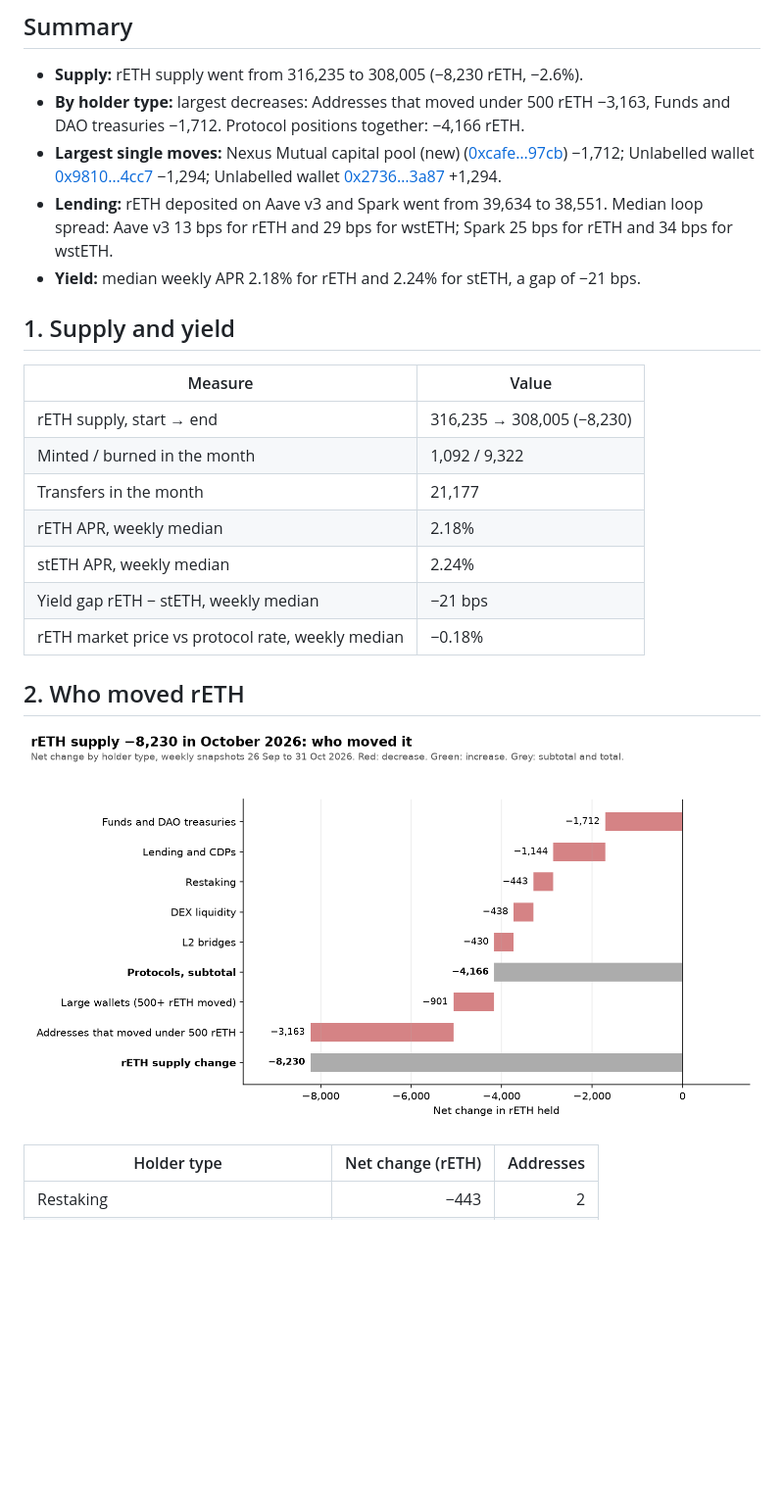
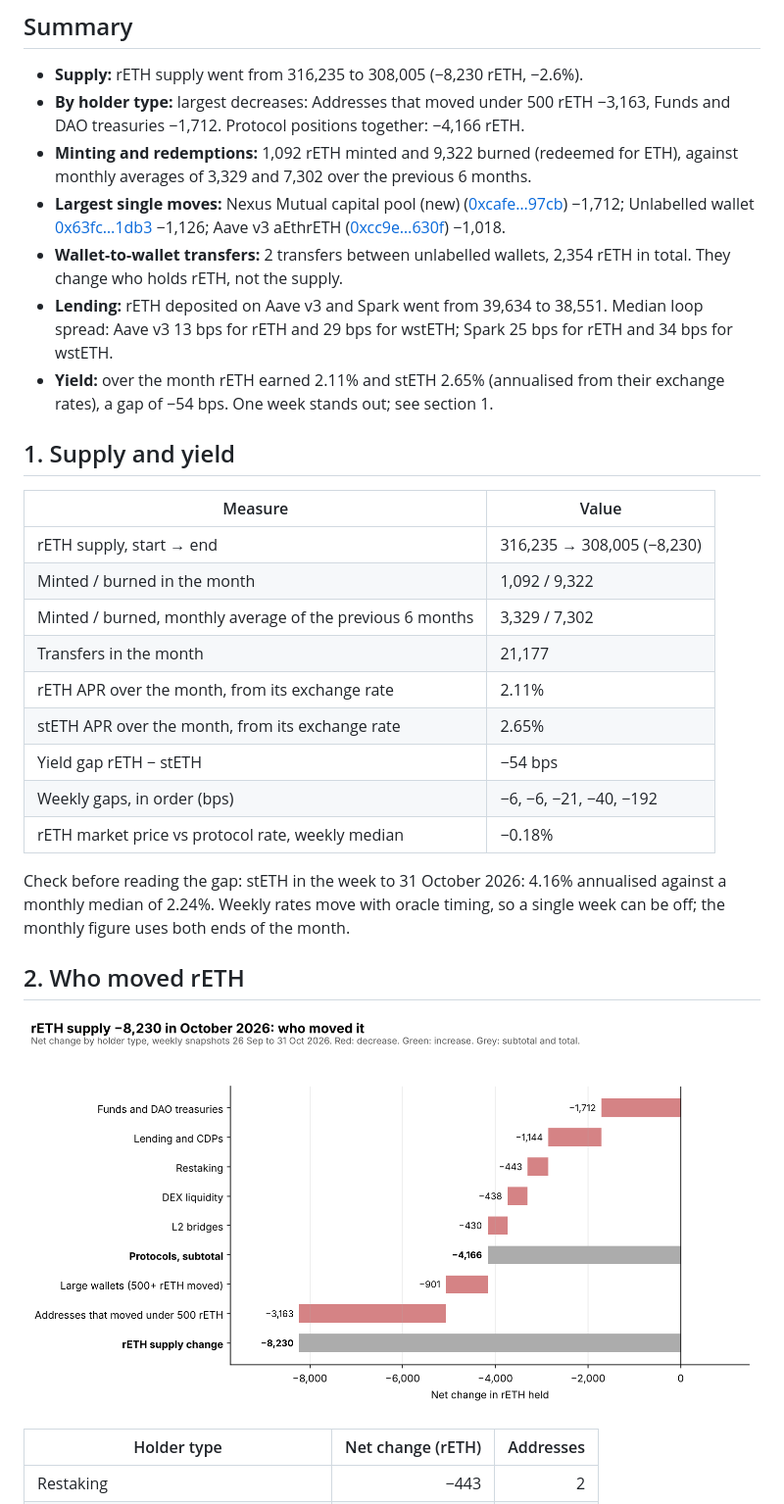
Before and after one commit to NishikawaButterfly/reth-competitiveness-study, a Markdown page: reports/2026-10.md, the part around one of its changes. Shown at 98% size. GitHub-like rendering; pictures changed too: reports/2026-10-holders.png; blank space fills up the shorter version.

```diff
--- a/reports/2026-10.md
+++ b/reports/2026-10.md
@@ -6,9 +6,11 @@ Weekly on-chain snapshots from 26 September 2026 to 31 October 2026 (5 weeks, bl
 
 - **Supply:** rETH supply went from 316,235 to 308,005 (−8,230 rETH, −2.6%).
 - **By holder type:** largest decreases: Addresses that moved under 500 rETH −3,163, Funds and DAO treasuries −1,712. Protocol positions together: −4,166 rETH.
-- **Largest single moves:** Nexus Mutual capital pool (new) ([0xcafe…97cb](https://etherscan.io/address/0xcafea91714e55756c125b509274ede9bc91697cb)) −1,712; Unlabelled wallet [0x9810…4cc7](https://etherscan.io/address/0x98107accd605e72a96de0013344d3b3981104cc7) −1,294; Unlabelled wallet [0x2736…3a87](https://etherscan.io/address/0x27364fc16962c187f3ea7d0b01190c3ae73e3a87) +1,294.
+- **Minting and redemptions:** 1,092 rETH minted and 9,322 burned (redeemed for ETH), against monthly averages of 3,329 and 7,302 over the previous 6 months.
+- **Largest single moves:** Nexus Mutual capital pool (new) ([0xcafe…97cb](https://etherscan.io/address/0xcafea91714e55756c125b509274ede9bc91697cb)) −1,712; Unlabelled wallet [0x63fc…1db3](https://etherscan.io/address/0x63fc27188ba91c75bd1ee4f807fdbce6d3251db3) −1,126; Aave v3 aEthrETH ([0xcc9e…630f](https://etherscan.io/address/0xcc9ee9483f662091a1de4795249e24ac0ac2630f)) −1,018.
+- **Wallet-to-wallet transfers:** 2 transfers between unlabelled wallets, 2,354 rETH in total. They change who holds rETH, not the supply.
 - **Lending:** rETH deposited on Aave v3 and Spark went from 39,634 to 38,551. Median loop spread: Aave v3 13 bps for rETH and 29 bps for wstETH; Spark 25 bps for rETH and 34 bps for wstETH.
-- **Yield:** median weekly APR 2.18% for rETH and 2.24% for stETH, a gap of −21 bps.
+- **Yield:** over the month rETH earned 2.11% and stETH 2.65% (annualised from their exchange rates), a gap of −54 bps. One week stands out; see section 1.
 
 ## 1. Supply and yield
 
@@ -16,11 +18,15 @@ Weekly on-chain snapshots from 26 September 2026 to 31 October 2026 (5 weeks, bl
 | --- | --- |
 | rETH supply, start → end | 316,235 → 308,005 (−8,230) |
 | Minted / burned in the month | 1,092 / 9,322 |
+| Minted / burned, monthly average of the previous 6 months | 3,329 / 7,302 |
 | Transfers in the month | 21,177 |
-| rETH APR, weekly median | 2.18% |
-| stETH APR, weekly median | 2.24% |
-| Yield gap rETH − stETH, weekly median | −21 bps |
+| rETH APR over the month, from its exchange rate | 2.11% |
+| stETH APR over the month, from its exchange rate | 2.65% |
+| Yield gap rETH − stETH | −54 bps |
+| Weekly gaps, in order (bps) | −6, −6, −21, −40, −192 |
 | rETH market price vs protocol rate, weekly median | −0.18% |
+
+Check before reading the gap: stETH in the week to 31 October 2026: 4.16% annualised against a monthly median of 2.24%. Weekly rates move with oracle timing, so a single week can be off; the monthly figure uses both ends of the month.
 
 ## 2. Who moved rETH
 
```
Also changed, not shown: other parts of reports/2026-10.md (+16 -14 lines), reports/notes/2026-10.md (added, +11 -0 lines), 3 other files.
